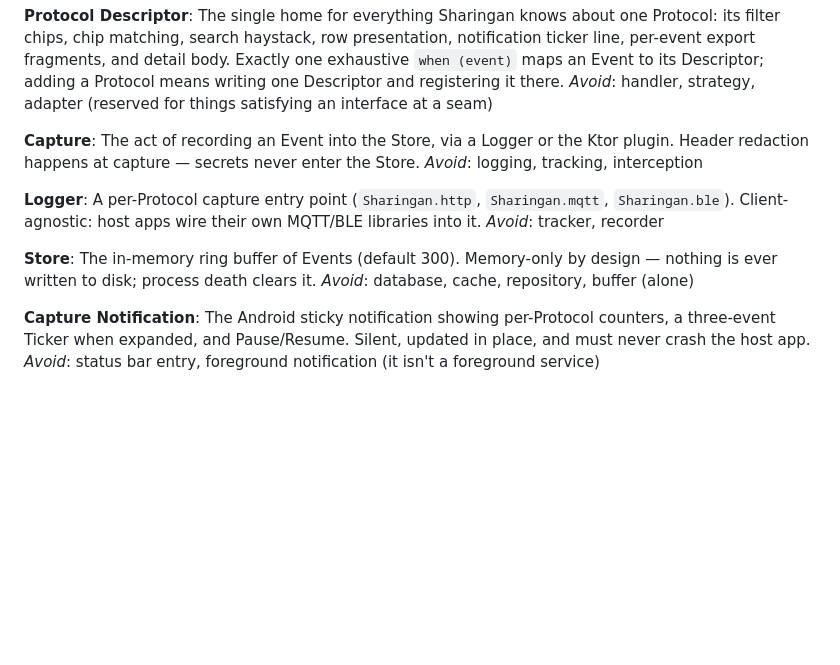
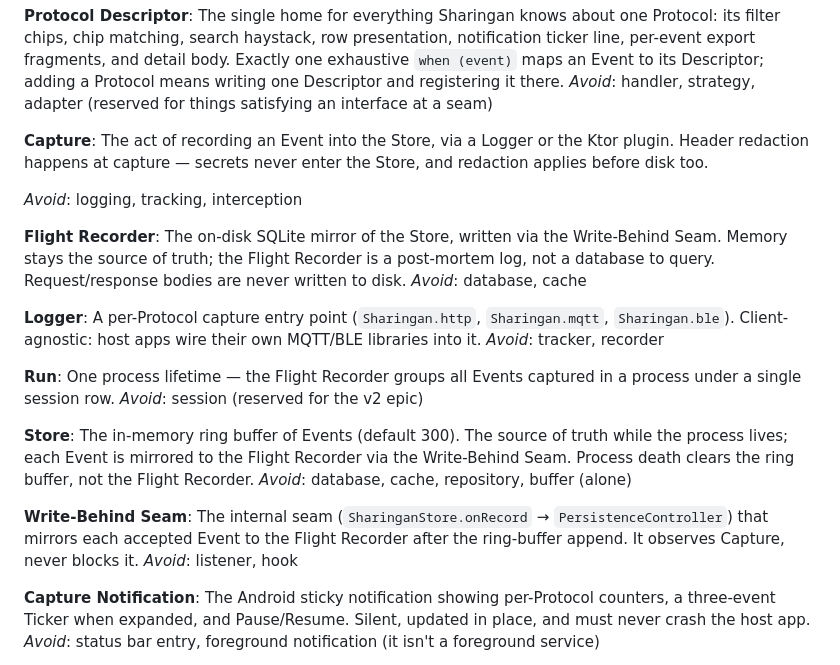
Before and after one commit to mibrahimdev/Sharingan, a Markdown page: CONTEXT.md, the part around the change. GitHub-like rendering; blank space fills up the shorter version.

Commit message:
docs: describe shipped persistence (flight recorder) accurately (#50)
Three statements predate the flight recorder: ARCHITECTURE's overview
claimed nothing is persisted, section 5.4 described persistence as
hypothetical/opt-in, and CONTEXT.md's Store entry claimed memory-only.
All three now describe what ships: an in-memory ring buffer (300) that
is also mirrored to a SQLite flight recorder via the write-behind seam
(SharinganStore.onRecord -> PersistenceController), on by default in
debug, with request/response bodies never written to disk. CONTEXT.md
gains Flight Recorder, Write-Behind Seam, and Run entries, and the
Capture entry notes redaction applies before disk too.

Co-Authored-By: Claude Opus 4.8 (1M context) <noreply@anthropic.com>

```diff
--- a/CONTEXT.md
+++ b/CONTEXT.md
@@ -18,16 +18,29 @@ The single home for everything Sharingan knows about one Protocol: its filter ch
 _Avoid_: handler, strategy, adapter (reserved for things satisfying an interface at a seam)
 
 **Capture**:
-The act of recording an Event into the Store, via a Logger or the Ktor plugin. Header redaction happens at capture — secrets never enter the Store.
+The act of recording an Event into the Store, via a Logger or the Ktor plugin. Header redaction happens at capture — secrets never enter the Store, and redaction applies before disk too.
+
 _Avoid_: logging, tracking, interception
+
+**Flight Recorder**:
+The on-disk SQLite mirror of the Store, written via the Write-Behind Seam. Memory stays the source of truth; the Flight Recorder is a post-mortem log, not a database to query. Request/response bodies are never written to disk.
+_Avoid_: database, cache
 
 **Logger**:
 A per-Protocol capture entry point (`Sharingan.http`, `Sharingan.mqtt`, `Sharingan.ble`). Client-agnostic: host apps wire their own MQTT/BLE libraries into it.
 _Avoid_: tracker, recorder
 
+**Run**:
+One process lifetime — the Flight Recorder groups all Events captured in a process under a single session row.
+_Avoid_: session (reserved for the v2 epic)
+
 **Store**:
-The in-memory ring buffer of Events (default 300). Memory-only by design — nothing is ever written to disk; process death clears it.
+The in-memory ring buffer of Events (default 300). The source of truth while the process lives; each Event is mirrored to the Flight Recorder via the Write-Behind Seam. Process death clears the ring buffer, not the Flight Recorder.
 _Avoid_: database, cache, repository, buffer (alone)
+
+**Write-Behind Seam**:
+The internal seam (`SharinganStore.onRecord` → `PersistenceController`) that mirrors each accepted Event to the Flight Recorder after the ring-buffer append. It observes Capture, never blocks it.
+_Avoid_: listener, hook
 
 **Capture Notification**:
 The Android sticky notification showing per-Protocol counters, a three-event Ticker when expanded, and Pause/Resume. Silent, updated in place, and must never crash the host app.
```
Also changed, not shown: docs/ARCHITECTURE.md (+3 -3 lines).
